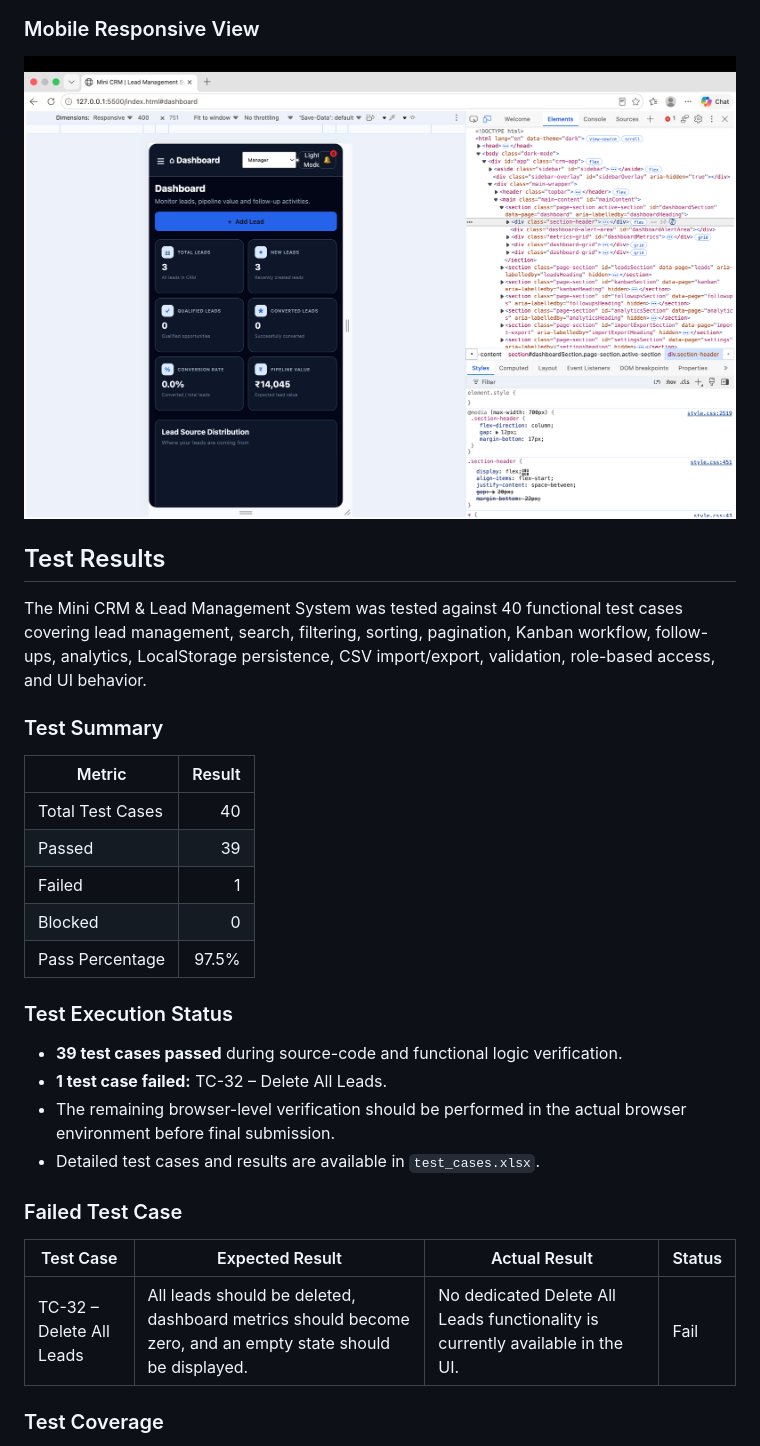
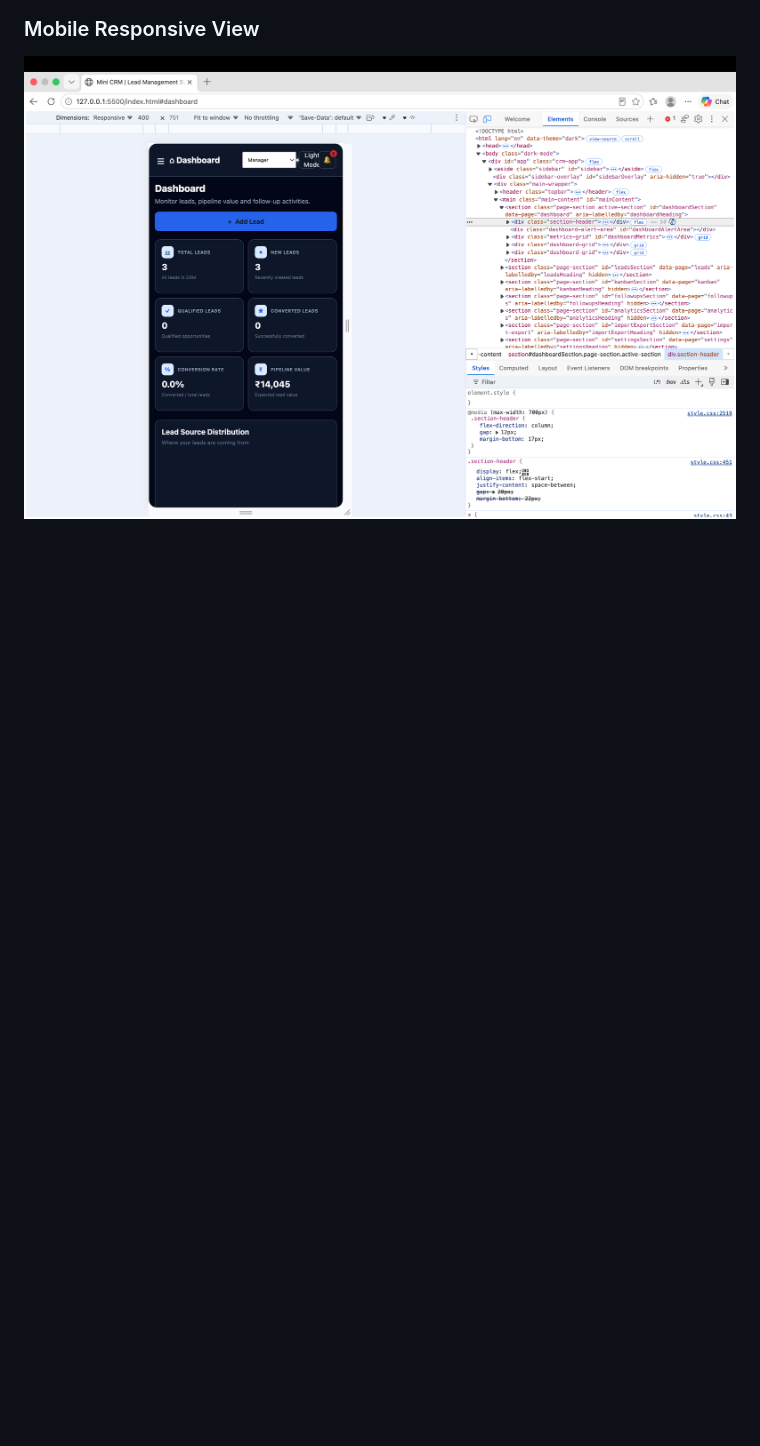
Before and after one commit to yogendra9999/Mini-CRM-Lead-Management-System, a Markdown page: README.md, the part around one of its changes. Drawn GitHub-style; blank space fills up the shorter version.

```diff
--- a/README.md
+++ b/README.md
@@ -72,32 +72,7 @@ The main objectives of this project are:
 ![Mobile View](assets/screenshots/mobile-view.png)
 
 
-## Test Results
 
-The Mini CRM & Lead Management System was tested against 40 functional test cases covering lead management, search, filtering, sorting, pagination, Kanban workflow, follow-ups, analytics, LocalStorage persistence, CSV import/export, validation, role-based access, and UI behavior.
 
-### Test Summary
 
-| Metric | Result |
-|---|---:|
-| Total Test Cases | 40 |
-| Passed | 39 |
-| Failed | 1 |
-| Blocked | 0 |
-| Pass Percentage | 97.5% |
 
-### Test Execution Status
-
-- **39 test cases passed** during source-code and functional logic verification.
-- **1 test case failed:** TC-32 – Delete All Leads.
-- The remaining browser-level verification should be performed in the actual browser environment before final submission.
-- Detailed test cases and results are available in `test_cases.xlsx`.
-
-### Failed Test Case
-
-| Test Case | Expected Result | Actual Result | Status |
-|---|---|---|---|
-| TC-32 – Delete All Leads | All leads should be deleted, dashboard metrics should become zero, and an empty state should be displayed. | No dedicated Delete All Leads functionality is currently available in the UI. | Fail |
-
-### Test Coverage
-
```
Also changed, not shown: other parts of README.md (+0 -25 lines).
